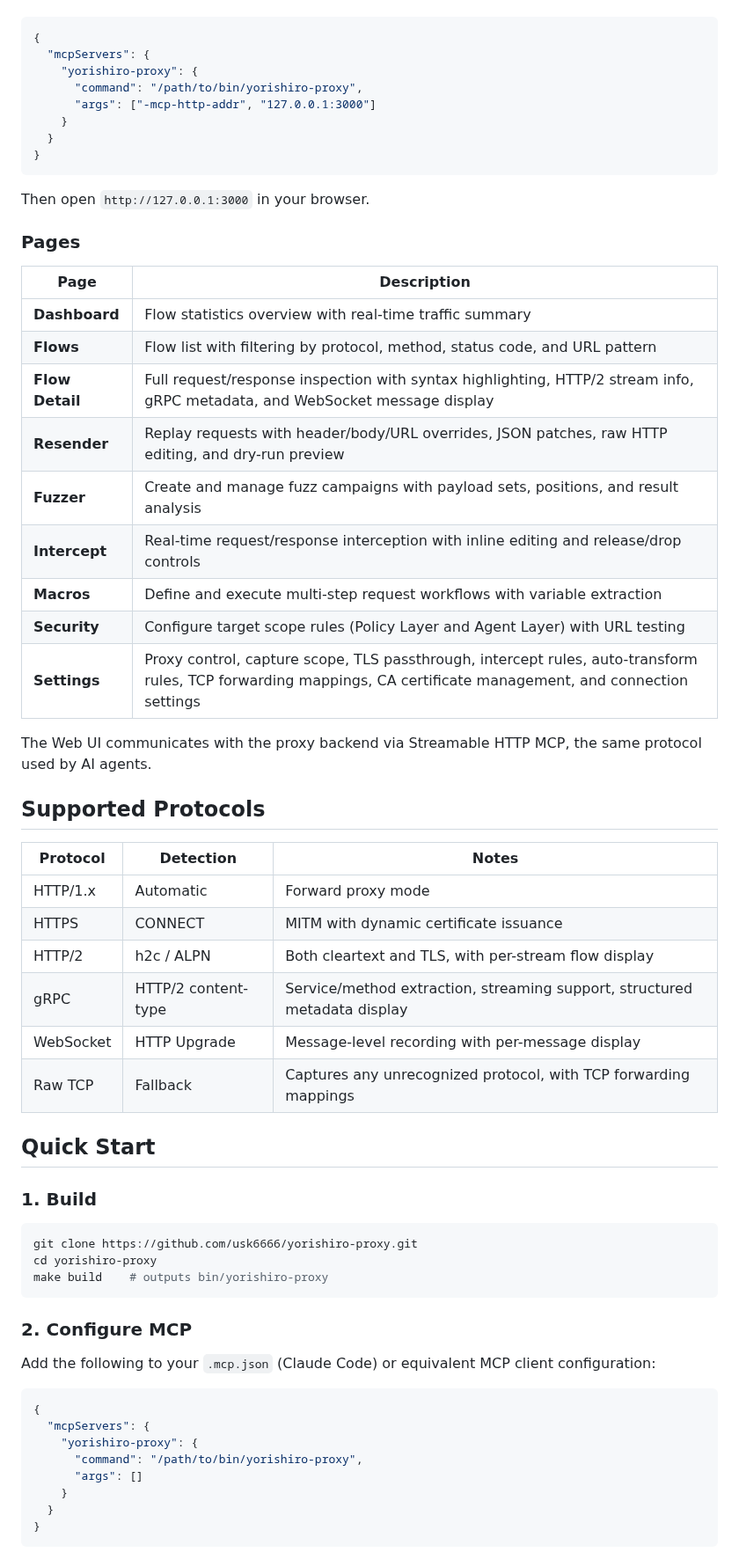
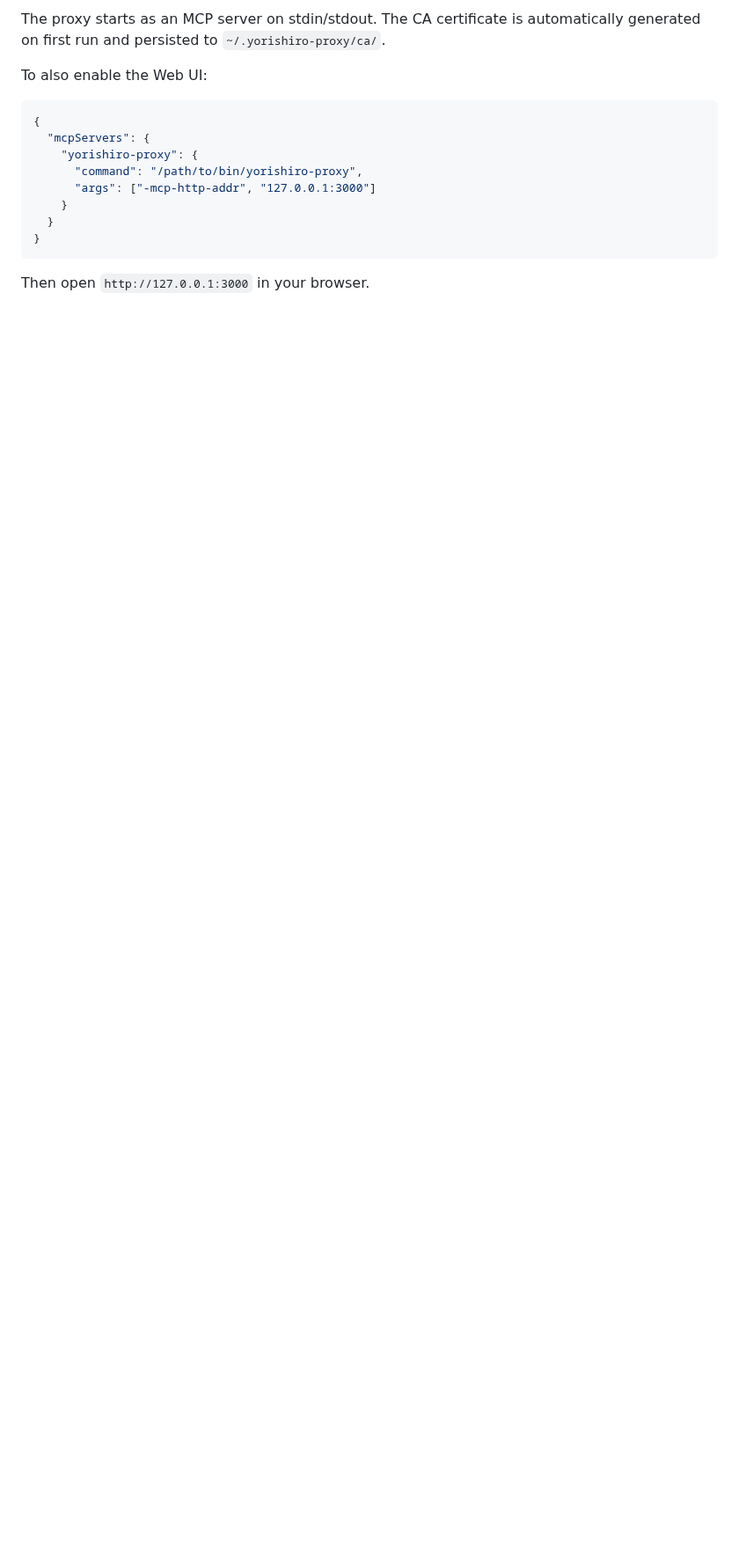
Before and after one commit to usk6666/yorishiro-proxy, a Markdown page: README.md, the part around one of its changes. Shown at 88% size. Drawn GitHub-style; blank space fills up the shorter version.

````diff
--- a/README.md
+++ b/README.md
@@ -35,3 +73,6 @@ Start the proxy with Streamable HTTP enabled:
+The proxy starts as an MCP server on stdin/stdout. The CA certificate is automatically generated on first run and persisted to `~/.yorishiro-proxy/ca/`.
+
+To also enable the Web UI:
 
 ```json
 {
@@ -46,55 +87,3 @@ Start the proxy with Streamable HTTP enabled:
 
 Then open `http://127.0.0.1:3000` in your browser.
 
-### Pages
-
-| Page | Description |
-|------|-------------|
-| **Dashboard** | Flow statistics overview with real-time traffic summary |
-| **Flows** | Flow list with filtering by protocol, method, status code, and URL pattern |
-| **Flow Detail** | Full request/response inspection with syntax highlighting, HTTP/2 stream info, gRPC metadata, and WebSocket message display |
-| **Resender** | Replay requests with header/body/URL overrides, JSON patches, raw HTTP editing, and dry-run preview |
-| **Fuzzer** | Create and manage fuzz campaigns with payload sets, positions, and result analysis |
-| **Intercept** | Real-time request/response interception with inline editing and release/drop controls |
-| **Macros** | Define and execute multi-step request workflows with variable extraction |
-| **Security** | Configure target scope rules (Policy Layer and Agent Layer) with URL testing |
-| **Settings** | Proxy control, capture scope, TLS passthrough, intercept rules, auto-transform rules, TCP forwarding mappings, CA certificate management, and connection settings |
-
-The Web UI communicates with the proxy backend via Streamable HTTP MCP, the same protocol used by AI agents.
-
-## Supported Protocols
-
-| Protocol | Detection | Notes |
-|----------|-----------|-------|
-| HTTP/1.x | Automatic | Forward proxy mode |
-| HTTPS | CONNECT | MITM with dynamic certificate issuance |
-| HTTP/2 | h2c / ALPN | Both cleartext and TLS, with per-stream flow display |
-| gRPC | HTTP/2 content-type | Service/method extraction, streaming support, structured metadata display |
-| WebSocket | HTTP Upgrade | Message-level recording with per-message display |
-| Raw TCP | Fallback | Captures any unrecognized protocol, with TCP forwarding mappings |
-
-## Quick Start
-
-### 1. Build
-
-```bash
-git clone https://github.com/usk6666/yorishiro-proxy.git
-cd yorishiro-proxy
-make build    # outputs bin/yorishiro-proxy
-```
-
-### 2. Configure MCP
-
-Add the following to your `.mcp.json` (Claude Code) or equivalent MCP client configuration:
-
-```json
-{
-  "mcpServers": {
-    "yorishiro-proxy": {
-      "command": "/path/to/bin/yorishiro-proxy",
-      "args": []
-    }
-  }
-}
-```
-
````
Also changed, not shown: other parts of README.md (+99 -46 lines), README-ja.md (added, +191 -0 lines), docs/images/yorishiro-proxy_webui_flows.png (added), 1 other file.
